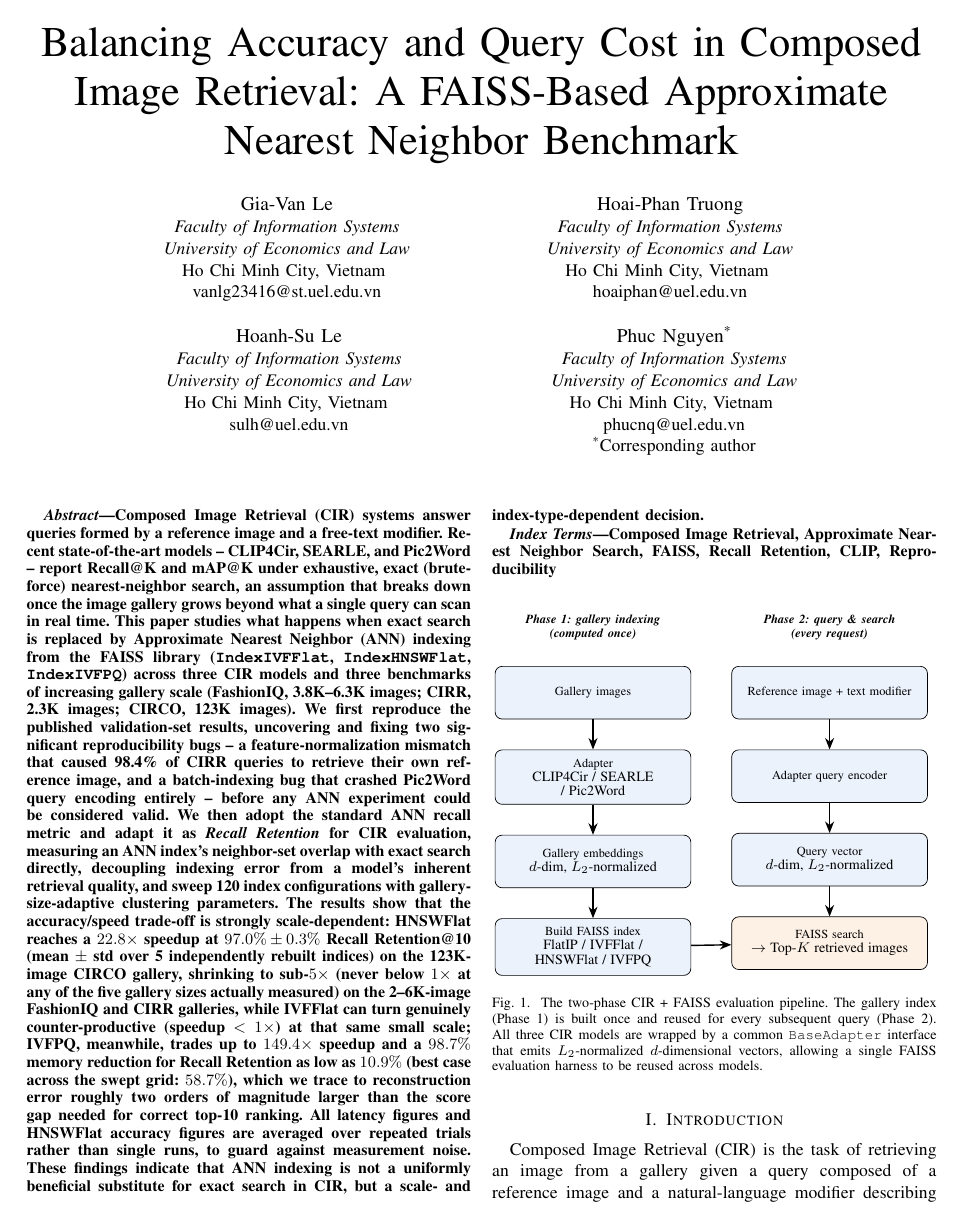
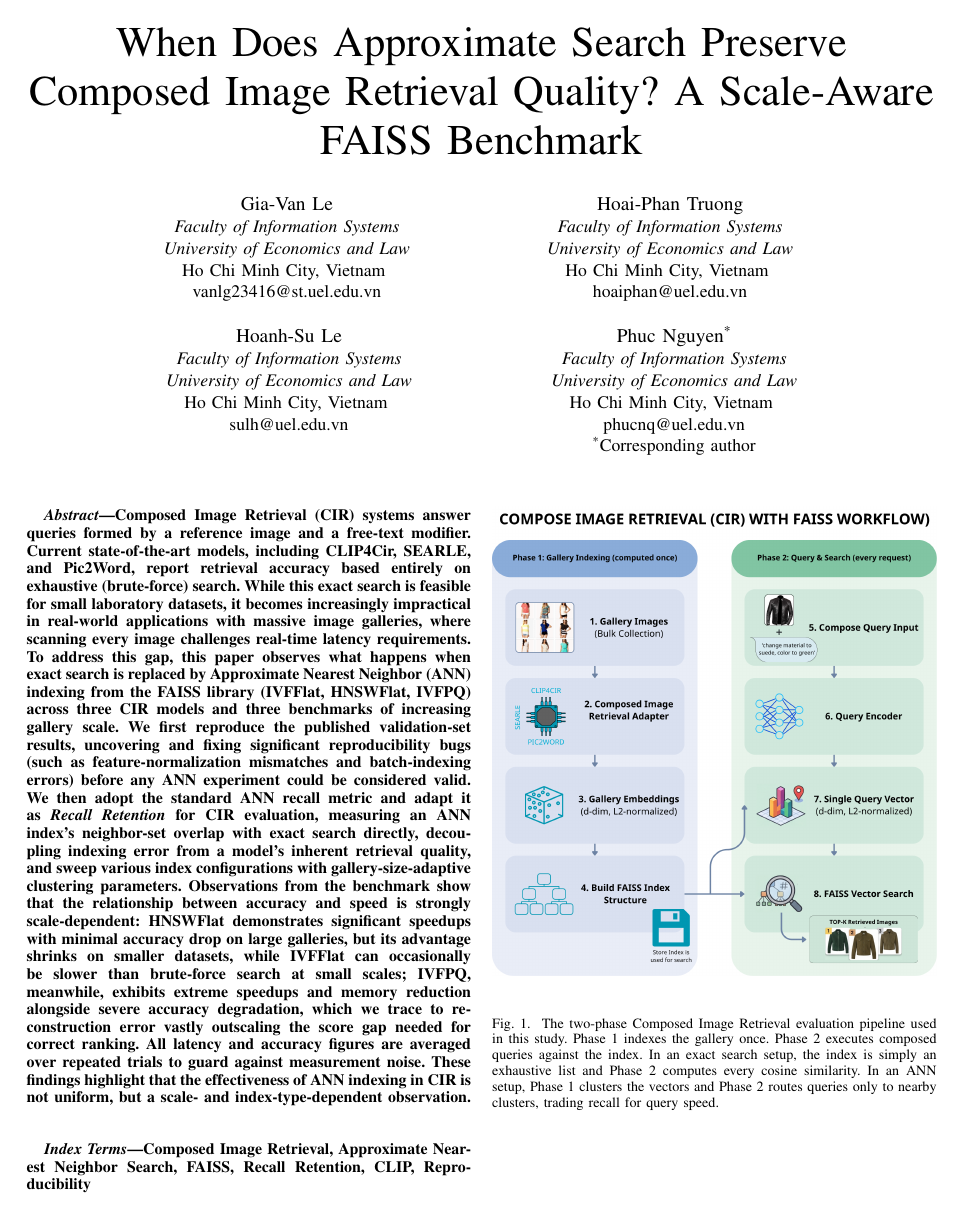
Before and after one commit to LeGiaVan/cir-faiss-thesis, a LaTeX thesis (thesis_report/main.tex): page 1 of 8. Compiled offline with pdfLaTeX.

Commit message:
fix latex

```diff
--- a/thesis_report/main.tex
+++ b/thesis_report/main.tex
@@ -54,7 +54,7 @@
 \makeatother
 \begin{document}
 
-\title{Balancing Accuracy and Query Cost in Composed Image Retrieval: A FAISS-Based Approximate Nearest Neighbor Benchmark}
+\title{When Does Approximate Search Preserve Composed Image Retrieval Quality? A Scale-Aware FAISS Benchmark}
 
 \author{
 \IEEEauthorblockN{Gia-Van Le}
@@ -94,48 +94,18 @@ phucnq@uel.edu.vn\\
 \maketitle
 
 \begin{abstract}
-Composed Image Retrieval (CIR) systems answer queries formed by a reference image and a free-text modifier. Recent state-of-the-art models -- CLIP4Cir, SEARLE, and Pic2Word -- report Recall@K and mAP@K under exhaustive, exact (brute-force) nearest-neighbor search, an assumption that breaks down once the image gallery grows beyond what a single query can scan in real time. This paper studies what happens when exact search is replaced by Approximate Nearest Neighbor (ANN) indexing from the FAISS library (\texttt{IndexIVFFlat}, \texttt{IndexHNSWFlat}, \texttt{IndexIVFPQ}) across three CIR models and three benchmarks of increasing gallery scale (FashionIQ, 3.8K--6.3K images; CIRR, 2.3K images; CIRCO, 123K images). We first reproduce the published validation-set results, uncovering and fixing two significant reproducibility bugs -- a feature-normalization mismatch that caused 98.4\% of CIRR queries to retrieve their own reference image, and a batch-indexing bug that crashed Pic2Word query encoding entirely -- before any ANN experiment could be considered valid. We then adopt the standard ANN recall metric and adapt it as \emph{Recall Retention} for CIR evaluation, measuring an ANN index's neighbor-set overlap with exact search directly, decoupling indexing error from a model's inherent retrieval quality, and sweep 120 index configurations with gallery-size-adaptive clustering parameters. The results show that the accuracy/speed trade-off is strongly scale-dependent: HNSWFlat reaches a $22.8\times$ speedup at $97.0\%\pm0.3\%$ Recall Retention@10 (mean $\pm$ std over 5 independently rebuilt indices) on the 123K-image CIRCO gallery, shrinking to sub-$5\times$ (never below $1\times$ at any of the five gallery sizes actually measured) on the 2--6K-image FashionIQ and CIRR galleries, while IVFFlat can turn genuinely counter-productive (speedup $<1\times$) at that same small scale; IVFPQ, meanwhile, trades up to $149.4\times$ speedup and a $98.7\%$ memory reduction for Recall Retention as low as $10.9\%$ (best case across the swept grid: $58.7\%$), which we trace to reconstruction error roughly two orders of magnitude larger than the score gap needed for correct top-10 ranking. All latency figures and HNSWFlat accuracy figures are averaged over repeated trials rather than single runs, to guard against measurement noise. These findings indicate that ANN indexing is not a uniformly beneficial substitute for exact search in CIR, but a scale- and index-type-dependent decision.
+Composed Image Retrieval (CIR) systems answer queries formed by a reference image and a free-text modifier. Current state-of-the-art models, including CLIP4Cir, SEARLE, and Pic2Word, report retrieval accuracy based entirely on exhaustive (brute-force) search. While this exact search is feasible for small laboratory datasets, it becomes increasingly impractical in real-world applications with massive image galleries, where scanning every image challenges real-time latency requirements. To address this gap, this paper observes what happens when exact search is replaced by Approximate Nearest Neighbor (ANN) indexing from the FAISS library (IVFFlat, HNSWFlat, IVFPQ) across three CIR models and three benchmarks of increasing gallery scale. We first reproduce the published validation-set results, uncovering and fixing significant reproducibility bugs (such as feature-normalization mismatches and batch-indexing errors) before any ANN experiment could be considered valid. We then adopt the standard ANN recall metric and adapt it as \emph{Recall Retention} for CIR evaluation, measuring an ANN index's neighbor-set overlap with exact search directly, decoupling indexing error from a model's inherent retrieval quality, and sweep various index configurations with gallery-size-adaptive clustering parameters. Observations from the benchmark show that the relationship between accuracy and speed is strongly scale-dependent: HNSWFlat demonstrates significant speedups with minimal accuracy drop on large galleries, but its advantage shrinks on smaller datasets, while IVFFlat can occasionally be slower than brute-force search at small scales; IVFPQ, meanwhile, exhibits extreme speedups and memory reduction alongside severe accuracy degradation, which we trace to reconstruction error vastly outscaling the score gap needed for correct ranking. All latency and accuracy figures are averaged over repeated trials to guard against measurement noise. These findings highlight that the effectiveness of ANN indexing in CIR is not uniform, but a scale- and index-type-dependent observation.
 \end{abstract}
 
 \begin{IEEEkeywords}
 Composed Image Retrieval, Approximate Nearest Neighbor Search, FAISS, Recall Retention, CLIP, Reproducibility
 \end{IEEEkeywords}
 
-\begin{figure}[!ht]
-    \centering
-    \begin{tikzpicture}[
-        box/.style={draw, rounded corners, text width=3.55cm, minimum height=1.05cm,
-                    align=center, font=\scriptsize, inner sep=5pt, fill=phase1bg},
-        resbox/.style={box, fill=phase2bg},
-        phaselabel/.style={font=\scriptsize\bfseries\itshape, align=center},
-        arr/.style={-{Stealth[length=2.3mm, width=1.8mm]}, thick},
-        node distance=6mm and 8mm
-    ]
-
-        \node[box] (gal) {Gallery images};
-        \node[box, right=of gal] (ref) {Reference image + text modifier};
-
-        \node[phaselabel, above=4mm of gal] (p1lab) {Phase 1: gallery indexing\\(computed once)};
-        \node[phaselabel, above=4mm of ref] (p2lab) {Phase 2: query \& search\\(every request)};
-
-        \node[box, below=of gal] (adp1) {Adapter\\\footnotesize CLIP4Cir / SEARLE / Pic2Word};
-        \node[box, below=of adp1] (emb) {Gallery embeddings\\\footnotesize $d$-dim, $L_2$-normalized};
-        \node[box, below=of emb] (idx) {Build FAISS index\\\footnotesize FlatIP / IVFFlat / HNSWFlat / IVFPQ};
-
-        \node[box, below=of ref] (adp2) {Adapter query encoder};
-        \node[box, below=of adp2] (qv) {Query vector\\\footnotesize $d$-dim, $L_2$-normalized};
-        \node[resbox, below=of qv] (res) {FAISS search\\\footnotesize $\to$ Top-$K$ retrieved images};
-
-        \draw[arr] (gal) -- (adp1);
-        \draw[arr] (adp1) -- (emb);
-        \draw[arr] (emb) -- (idx);
-        \draw[arr] (ref) -- (adp2);
-        \draw[arr] (adp2) -- (qv);
-        \draw[arr] (qv) -- (res);
-        \draw[arr] (idx) -- (res);
-    \end{tikzpicture}
-    \caption{The two-phase CIR + FAISS evaluation pipeline. The gallery index (Phase 1) is built once and reused for every subsequent query (Phase 2). All three CIR models are wrapped by a common \texttt{BaseAdapter} interface that emits $L_2$-normalized $d$-dimensional vectors, allowing a single FAISS evaluation harness to be reused across models.}
-    \label{fig:pipeline}
+\begin{figure}[!t]
+\centering
+\includegraphics[width=\linewidth]{images/fig1.png}
+\caption{The two-phase Composed Image Retrieval evaluation pipeline used in this study. Phase 1 indexes the gallery once. Phase 2 executes composed queries against the index. In an exact search setup, the index is simply an exhaustive list and Phase 2 computes every cosine similarity. In an ANN setup, Phase 1 clusters the vectors and Phase 2 routes queries only to nearby clusters, trading recall for query speed.}
+\label{fig:pipeline}
 \end{figure}
 
 \section{Introduction}
```
Also changed, not shown: thesis_report/images/fig1.png (added), thesis_report/main.tex (17 more changed lines), 1 other file.
